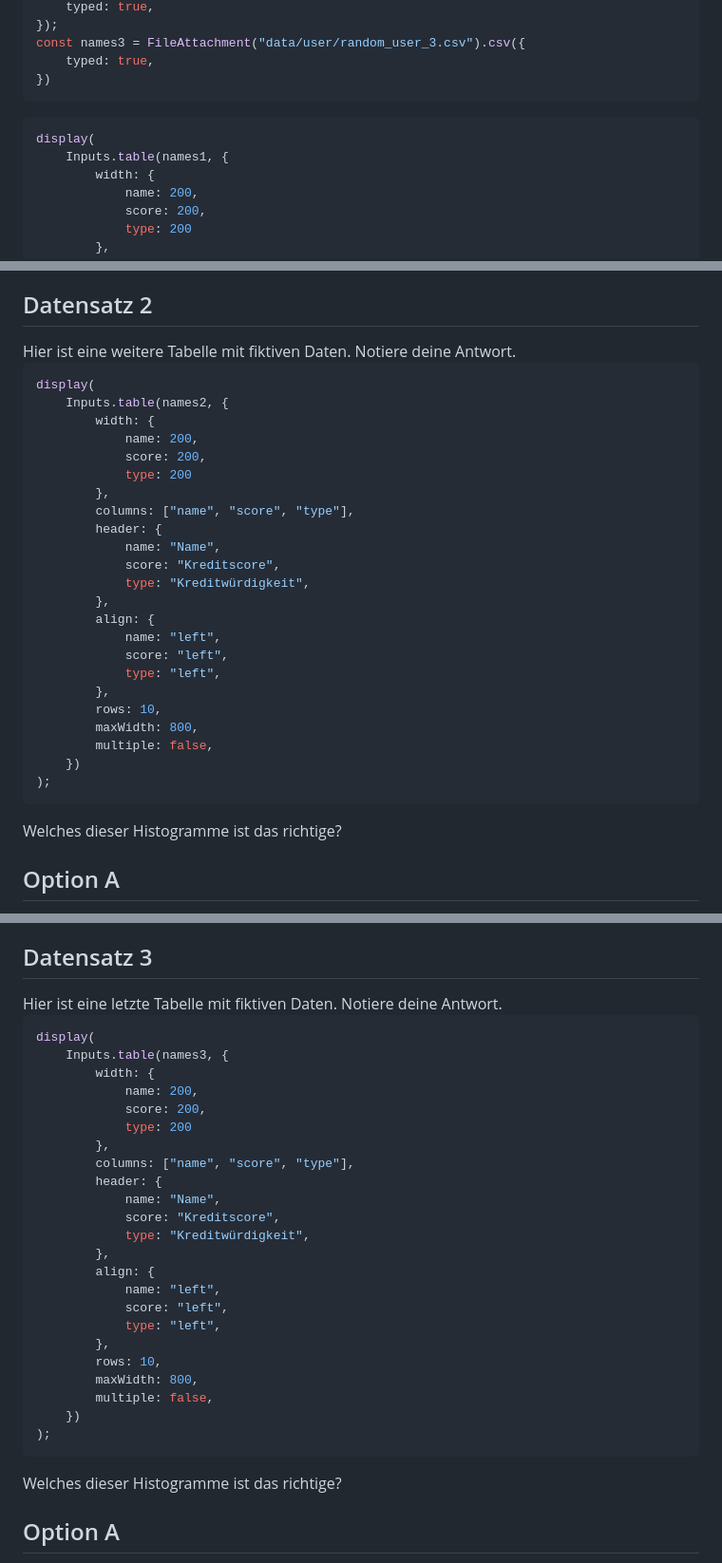
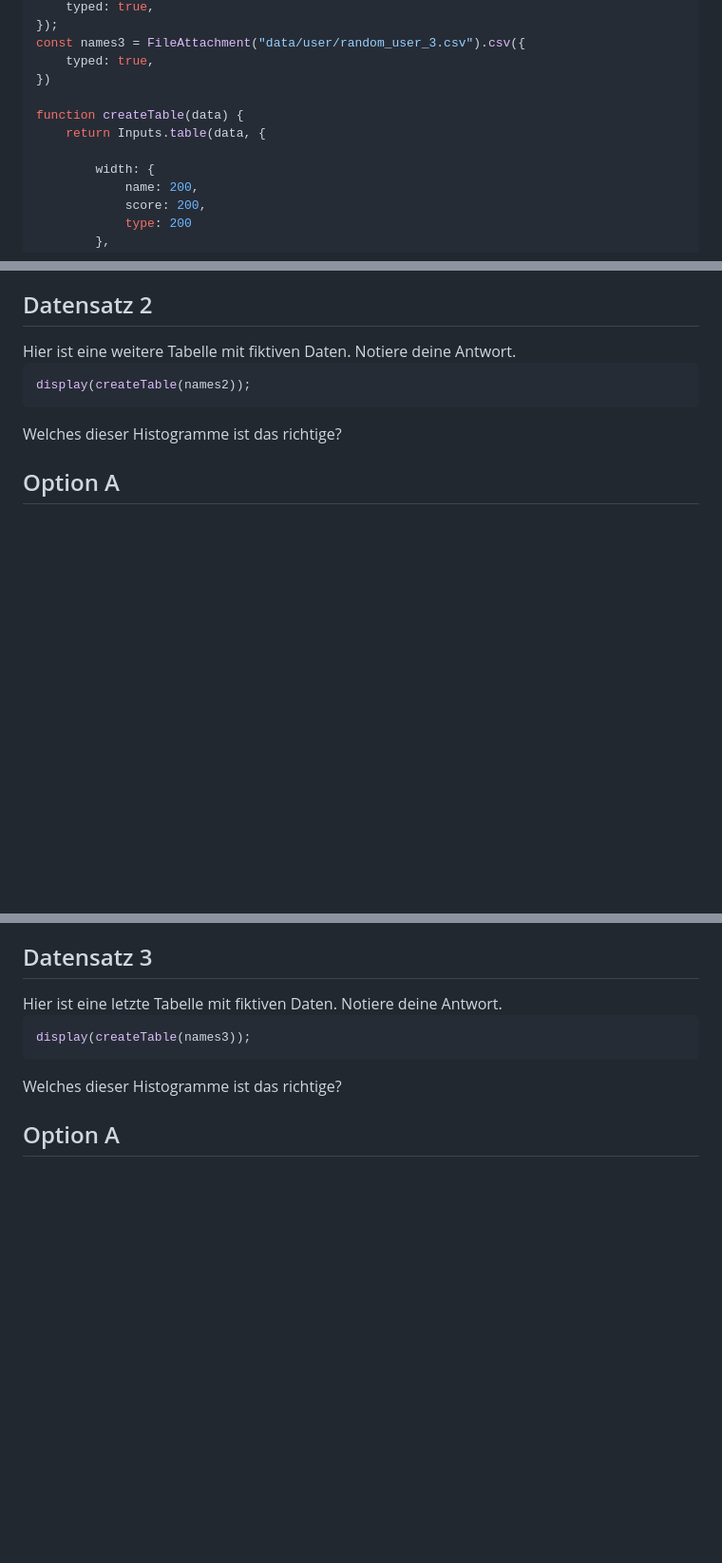
Before and after one commit to thomascamminady/fairness_im_maschinellen_lernen_observableframework, a Markdown page: src/03_histogram.md, 3 parts joined by grey strips. Shown: that part at 95% size. Drawn GitHub-style; blank space fills up the shorter version.

Commit message:
Don't repeat table definition.

````diff
--- a/src/03_histogram.md
+++ b/src/03_histogram.md
@@ -25,11 +25,10 @@ const names2 = FileAttachment("data/user/random_user_2.csv").csv({
 const names3 = FileAttachment("data/user/random_user_3.csv").csv({
     typed: true,
 })
-```
 
-```js
-display(
-    Inputs.table(names1, {
+function createTable(data) {
+    return Inputs.table(data, {
+
         width: {
             name: 200,
             score: 200,
@@ -102,29 +104,7 @@ Hier ist eine weitere Tabelle mit fiktiven Daten. Notiere deine Antwort.
 </div>
 
 ```js
-display(
-    Inputs.table(names2, {
-        width: {
-            name: 200,
-            score: 200,
-            type: 200
-        },
-        columns: ["name", "score", "type"],
-        header: {
-            name: "Name",
-            score: "Kreditscore",
-            type: "Kreditwürdigkeit",
-        },
-        align: {
-            name: "left",
-            score: "left",
-            type: "left",
-        },
-        rows: 10,
-        maxWidth: 800,
-        multiple: false,
-    })
-);
+display(createTable(names2));
 ```
 
 Welches dieser Histogramme ist das richtige?
@@ -142,29 +122,7 @@ Hier ist eine letzte Tabelle mit fiktiven Daten. Notiere deine Antwort.
 </div>
 
 ```js
-display(
-    Inputs.table(names3, {
-        width: {
-            name: 200,
-            score: 200,
-            type: 200
-        },
-        columns: ["name", "score", "type"],
-        header: {
-            name: "Name",
-            score: "Kreditscore",
-            type: "Kreditwürdigkeit",
-        },
-        align: {
-            name: "left",
-            score: "left",
-            type: "left",
-        },
-        rows: 10,
-        maxWidth: 800,
-        multiple: false,
-    })
-);
+display(createTable(names3));
 ```
 
 Welches dieser Histogramme ist das richtige?
````
Also changed, not shown: other parts of src/03_histogram.md (+11 -8 lines).
